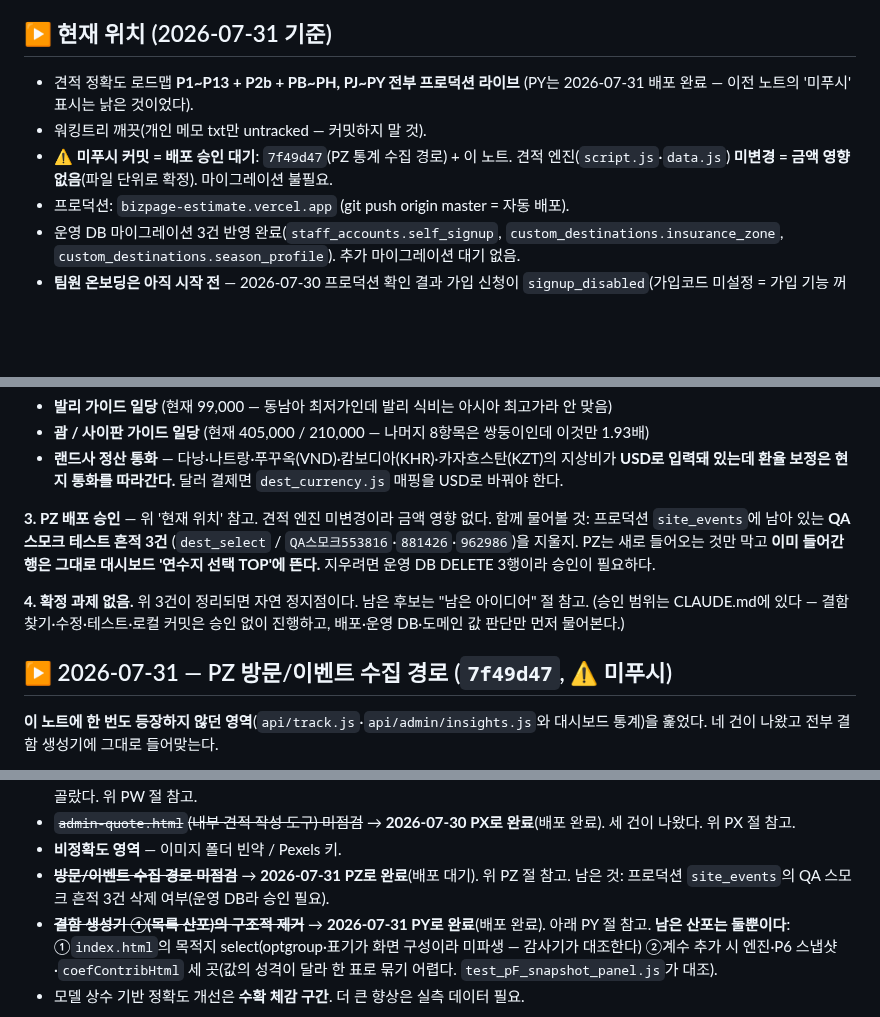
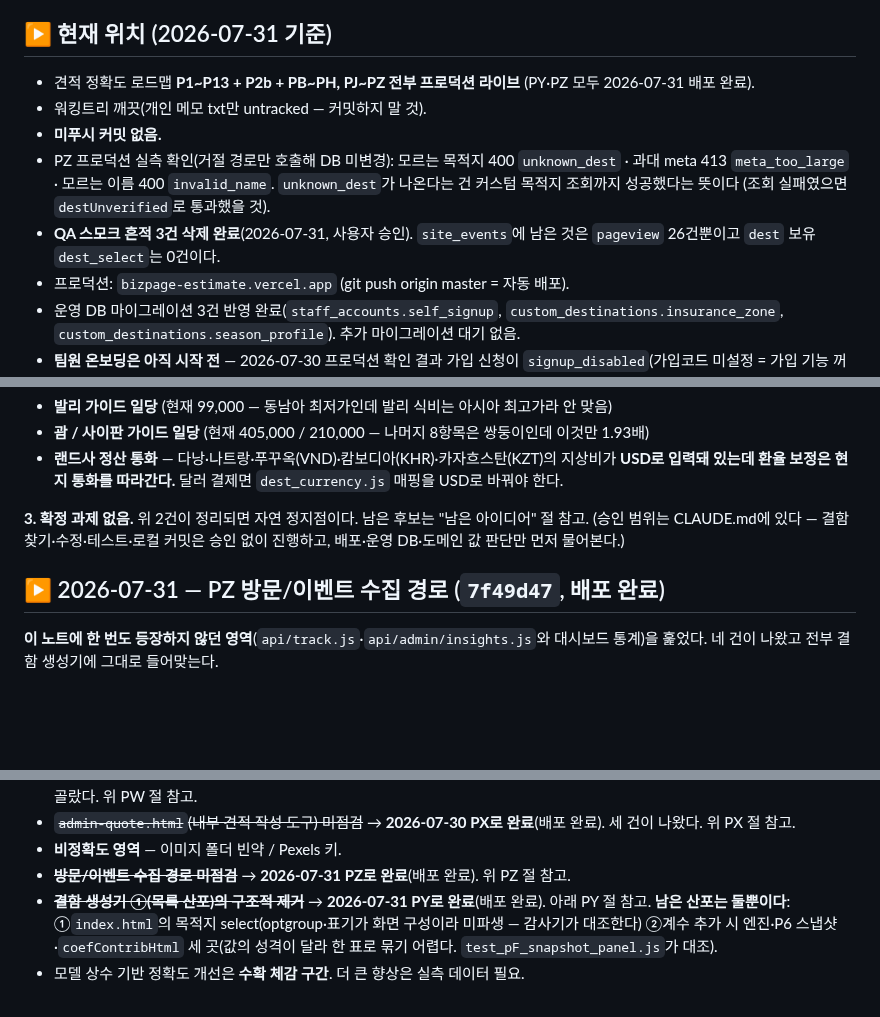
Before and after one commit to peakof3366-lab/bizpage-estimate, a Markdown page: RESUME_NOTE.md, 3 parts joined by grey strips. Drawn GitHub-style; blank space fills up the shorter version.

Commit message:
작업 재개 노트: PZ 배포·QA 흔적 삭제 반영

```diff
--- a/RESUME_NOTE.md
+++ b/RESUME_NOTE.md
@@ -19,12 +19,16 @@
 
 ## ▶ 현재 위치 (2026-07-31 기준)
 
-- 견적 정확도 로드맵 **P1~P13 + P2b + PB~PH, PJ~PY 전부 프로덕션 라이브**
-  (PY는 2026-07-31 배포 완료 — 이전 노트의 '미푸시' 표시는 낡은 것이었다).
+- 견적 정확도 로드맵 **P1~P13 + P2b + PB~PH, PJ~PZ 전부 프로덕션 라이브**
+  (PY·PZ 모두 2026-07-31 배포 완료).
 - 워킹트리 깨끗(개인 메모 txt만 untracked — 커밋하지 말 것).
-- ⚠ **미푸시 커밋 = 배포 승인 대기**: `7f49d47`(PZ 통계 수집 경로) + 이 노트.
-  견적 엔진(`script.js`·`data.js`) **미변경 = 금액 영향 없음**(파일 단위로 확정).
-  마이그레이션 불필요.
+- **미푸시 커밋 없음.**
+- PZ 프로덕션 실측 확인(거절 경로만 호출해 DB 미변경): 모르는 목적지 400 `unknown_dest` ·
+  과대 meta 413 `meta_too_large` · 모르는 이름 400 `invalid_name`.
+  `unknown_dest`가 나온다는 건 커스텀 목적지 조회까지 성공했다는 뜻이다
+  (조회 실패였으면 `destUnverified`로 통과했을 것).
+- **QA 스모크 흔적 3건 삭제 완료**(2026-07-31, 사용자 승인). `site_events`에 남은 것은
+  `pageview` 26건뿐이고 `dest` 보유 `dest_select`는 0건이다.
 - 프로덕션: `bizpage-estimate.vercel.app` (git push origin master = 자동 배포).
 - 운영 DB 마이그레이션 3건 반영 완료(`staff_accounts.self_signup`,
   `custom_destinations.insurance_zone`, `custom_destinations.season_profile`).
@@ -50,17 +54,11 @@
      지상비가 **USD로 입력돼 있는데 환율 보정은 현지 통화를 따라간다.** 달러 결제면
      `dest_currency.js` 매핑을 USD로 바꿔야 한다.
 
-**3. PZ 배포 승인** — 위 '현재 위치' 참고. 견적 엔진 미변경이라 금액 영향 없다.
-   함께 물어볼 것: 프로덕션 `site_events`에 남아 있는 **QA 스모크 테스트 흔적 3건**
-   (`dest_select` / `QA스모크553816`·`881426`·`962986`)을 지울지. PZ는 새로 들어오는
-   것만 막고 **이미 들어간 행은 그대로 대시보드 '연수지 선택 TOP'에 뜬다.**
-   지우려면 운영 DB DELETE 3행이라 승인이 필요하다.
-
-**4. 확정 과제 없음.** 위 3건이 정리되면 자연 정지점이다. 남은 후보는 "남은 아이디어" 절 참고.
+**3. 확정 과제 없음.** 위 2건이 정리되면 자연 정지점이다. 남은 후보는 "남은 아이디어" 절 참고.
    (승인 범위는 CLAUDE.md에 있다 — 결함 찾기·수정·테스트·로컬 커밋은 승인 없이 진행하고,
    배포·운영 DB·도메인 값 판단만 먼저 물어본다.)
 
-## ▶ 2026-07-31 — PZ 방문/이벤트 수집 경로 (`7f49d47`, ⚠ 미푸시)
+## ▶ 2026-07-31 — PZ 방문/이벤트 수집 경로 (`7f49d47`, 배포 완료)
 
 **이 노트에 한 번도 등장하지 않던 영역**(`api/track.js`·`api/admin/insights.js`와
 대시보드 통계)을 훑었다. 네 건이 나왔고 전부 결함 생성기에 그대로 들어맞는다.
@@ -612,8 +610,7 @@ GPT 3라운드 + 자체 퍼징. **GPT 1라운드 6건 중 5건은 코드·실측
 - ~~`admin-quote.html`(내부 견적 작성 도구) 미점검~~ → **2026-07-30 PX로 완료**(배포 완료).
   세 건이 나왔다. 위 PX 절 참고.
 - **비정확도 영역** — 이미지 폴더 빈약 / Pexels 키.
-- ~~**방문/이벤트 수집 경로 미점검**~~ → **2026-07-31 PZ로 완료**(배포 대기). 위 PZ 절 참고.
-  남은 것: 프로덕션 `site_events`의 QA 스모크 흔적 3건 삭제 여부(운영 DB라 승인 필요).
+- ~~**방문/이벤트 수집 경로 미점검**~~ → **2026-07-31 PZ로 완료**(배포 완료). 위 PZ 절 참고.
 - ~~**결함 생성기 ①(목록 산포)의 구조적 제거**~~ → **2026-07-31 PY로 완료**(배포 완료).
   아래 PY 절 참고. **남은 산포는 둘뿐이다**: ①`index.html`의 목적지 select(optgroup·표기가
   화면 구성이라 미파생 — 감사기가 대조한다) ②계수 추가 시 엔진·P6 스냅샷·`coefContribHtml`
```
